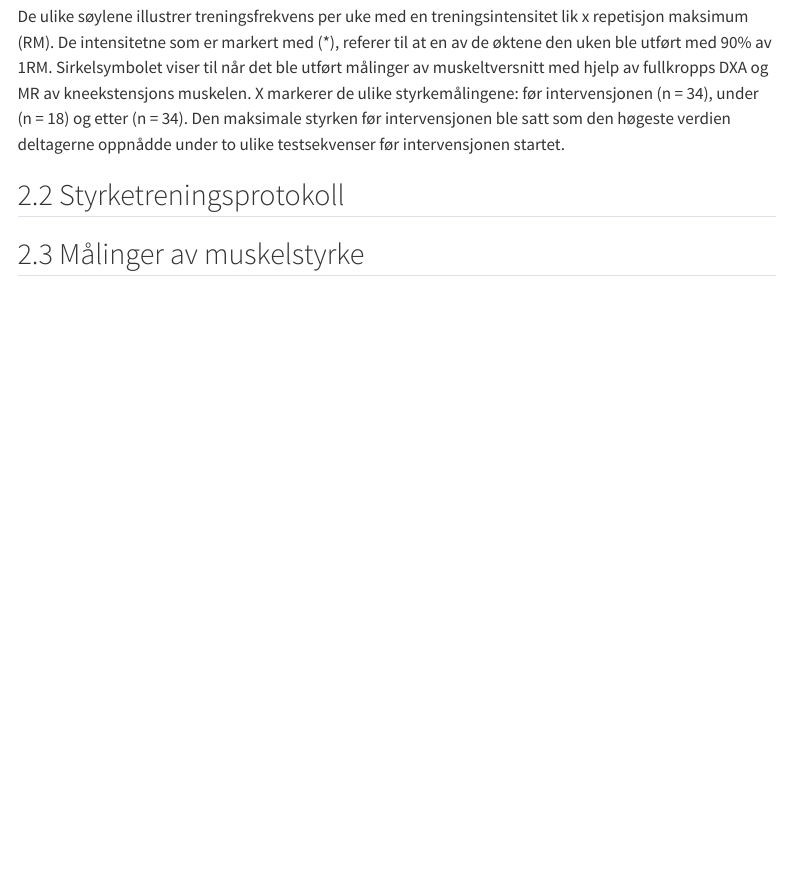
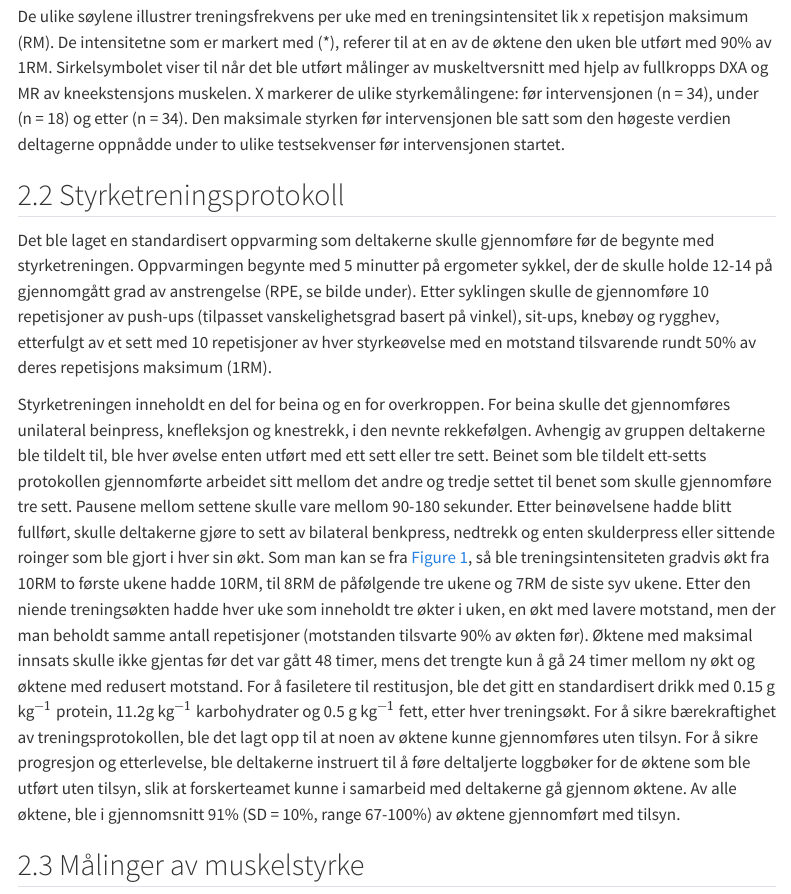
Before and after one commit to sivertveseth/Assignment-5-Analyzing-repeated-measured-experiments, a Quarto document (Assignment5.qmd): the page in a window 1100 px wide, from 2800 px down. Rendered offline with R 4.5, knitr and Pandoc in place of Quarto, with nearby package versions; some code elsewhere in the file could not run offline; menus at the side of the page are left out.

Commit message:
Update Assignment5.qmd
La til styrketreningsprotokollen

```diff
--- a/Assignment5.qmd
+++ b/Assignment5.qmd
@@ -129,6 +129,10 @@ De ulike søylene illustrer treningsfrekvens per uke med en treningsintensitet l
 
 ## Styrketreningsprotokoll
 
+Det ble laget en standardisert oppvarming som deltakerne skulle gjennomføre før de begynte med styrketreningen. Oppvarmingen begynte med 5 minutter på ergometer sykkel, der de skulle holde 12-14 på gjennomgått grad av anstrengelse (RPE, se bilde under). Etter syklingen skulle de gjennomføre 10 repetisjoner av push-ups (tilpasset vanskelighetsgrad basert på vinkel), sit-ups, knebøy og rygghev, etterfulgt av et sett med 10 repetisjoner av hver styrkeøvelse med en motstand tilsvarende rundt 50% av deres repetisjons maksimum (1RM).
+
+Styrketreningen inneholdt en del for beina og en for overkroppen. For beina skulle det gjennomføres unilateral beinpress, knefleksjon og knestrekk, i den nevnte rekkefølgen. Avhengig av gruppen deltakerne ble tildelt til, ble hver øvelse enten utført med ett sett eller tre sett. Beinet som ble tildelt ett-setts protokollen gjennomførte arbeidet sitt mellom det andre og tredje settet til benet som skulle gjennomføre tre sett. Pausene mellom settene skulle vare mellom 90-180 sekunder. Etter beinøvelsene hadde blitt fullført, skulle deltakerne gjøre to sett av bilateral benkpress, nedtrekk og enten skulderpress eller sittende roinger som ble gjort i hver sin økt. Som man kan se fra @fig-trening, så ble treningsintensiteten gradvis økt fra 10RM to første ukene hadde 10RM, til 8RM de påfølgende tre ukene og 7RM de siste syv ukene. Etter den niende treningsøkten hadde hver uke som inneholdt tre økter i uken, en økt med lavere motstand, men der man beholdt samme antall repetisjoner (motstanden tilsvarte 90% av økten før). Øktene med maksimal innsats skulle ikke gjentas før det var gått 48 timer, mens det trengte kun å gå 24 timer mellom ny økt og øktene med redusert motstand. For å fasiletere til restitusjon, ble det gitt en standardisert drikk med 0.15 g kg$^{-1}$ protein, 11.2g kg$^{-1}$ karbohydrater og 0.5 g kg$^{-1}$ fett, etter hver treningsøkt. For å sikre bærekraftighet av treningsprotokollen, ble det lagt opp til at noen av øktene kunne gjennomføres uten tilsyn. For å sikre progresjon og etterlevelse, ble deltakerne instruert til å føre deltaljerte loggbøker for de øktene som ble utført uten tilsyn, slik at forskerteamet kunne i samarbeid med deltakerne gå gjennom øktene. Av alle øktene, ble i gjennomsnitt 91% (SD = 10%, range 67-100%) av øktene gjennomført med tilsyn.
+
 ## Målinger av muskelstyrke
 
 ## Muskelens tverrsnittsareal og kroppssammensetning
```
